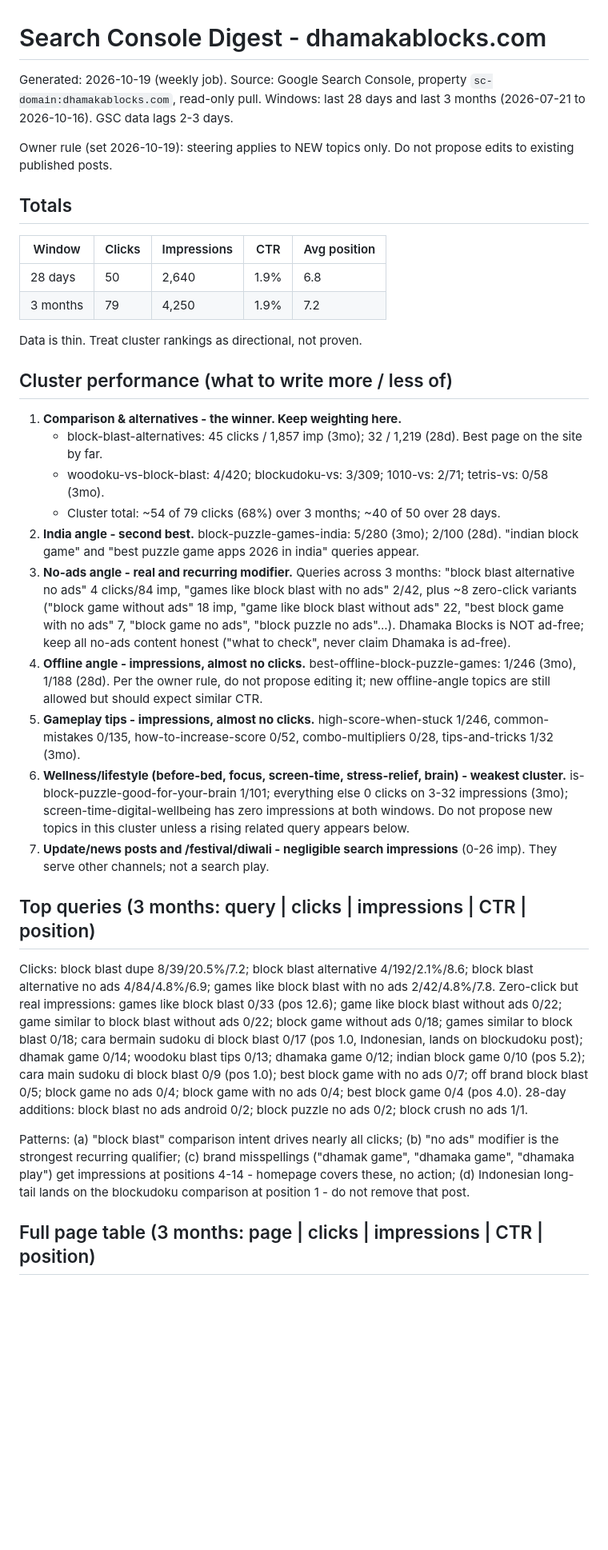
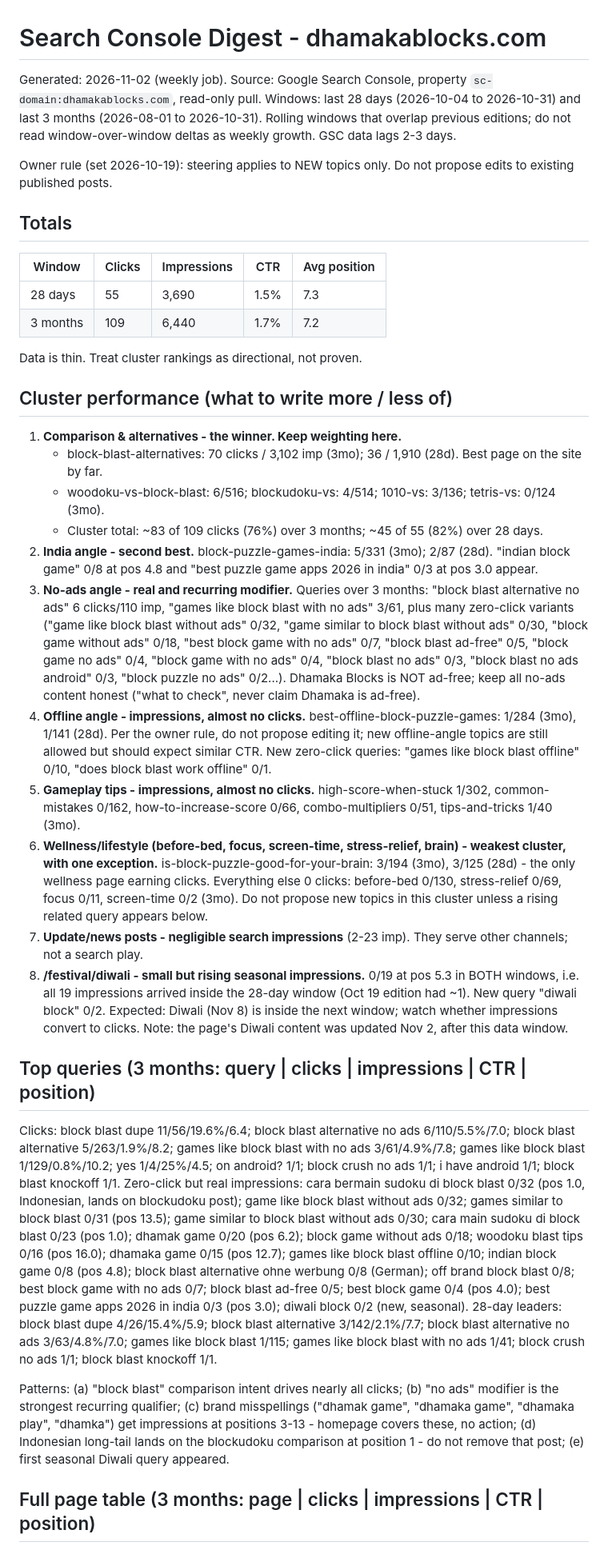
Before and after one commit to kavyabarnadhya/dhamakablocks-web, a Markdown page: .jules/gsc-digest.md, the part around one of its changes. Shown at 80% size. Rendered like a GitHub page; blank space fills up the shorter version.

```diff
--- a/.jules/gsc-digest.md
+++ b/.jules/gsc-digest.md
@@ -1,7 +1,7 @@
 # Search Console Digest - dhamakablocks.com
 
-Generated: 2026-10-19 (weekly job). Source: Google Search Console, property `sc-domain:dhamakablocks.com`, read-only pull.
-Windows: last 28 days and last 3 months (2026-07-21 to 2026-10-16). GSC data lags 2-3 days.
+Generated: 2026-11-02 (weekly job). Source: Google Search Console, property `sc-domain:dhamakablocks.com`, read-only pull.
+Windows: last 28 days (2026-10-04 to 2026-10-31) and last 3 months (2026-08-01 to 2026-10-31). Rolling windows that overlap previous editions; do not read window-over-window deltas as weekly growth. GSC data lags 2-3 days.
 
 Owner rule (set 2026-10-19): steering applies to NEW topics only. Do not propose edits to existing published posts.
 
@@ -9,31 +9,32 @@ Owner rule (set 2026-10-19): steering applies to NEW topics only. Do not propose
 
 | Window | Clicks | Impressions | CTR | Avg position |
 |---|---|---|---|---|
-| 28 days | 50 | 2,640 | 1.9% | 6.8 |
-| 3 months | 79 | 4,250 | 1.9% | 7.2 |
+| 28 days | 55 | 3,690 | 1.5% | 7.3 |
+| 3 months | 109 | 6,440 | 1.7% | 7.2 |
 
 Data is thin. Treat cluster rankings as directional, not proven.
 
 ## Cluster performance (what to write more / less of)
 
 1. **Comparison & alternatives - the winner. Keep weighting here.**
-   - block-blast-alternatives: 45 clicks / 1,857 imp (3mo); 32 / 1,219 (28d). Best page on the site by far.
-   - woodoku-vs-block-blast: 4/420; blockudoku-vs: 3/309; 1010-vs: 2/71; tetris-vs: 0/58 (3mo).
-   - Cluster total: ~54 of 79 clicks (68%) over 3 months; ~40 of 50 over 28 days.
-2. **India angle - second best.** block-puzzle-games-india: 5/280 (3mo); 2/100 (28d). "indian block game" and "best puzzle game apps 2026 in india" queries appear.
-3. **No-ads angle - real and recurring modifier.** Queries across 3 months: "block blast alternative no ads" 4 clicks/84 imp, "games like block blast with no ads" 2/42, plus ~8 zero-click variants ("block game without ads" 18 imp, "game like block blast without ads" 22, "best block game with no ads" 7, "block game no ads", "block puzzle no ads"...). Dhamaka Blocks is NOT ad-free; keep all no-ads content honest ("what to check", never claim Dhamaka is ad-free).
-4. **Offline angle - impressions, almost no clicks.** best-offline-block-puzzle-games: 1/246 (3mo), 1/188 (28d). Per the owner rule, do not propose editing it; new offline-angle topics are still allowed but should expect similar CTR.
-5. **Gameplay tips - impressions, almost no clicks.** high-score-when-stuck 1/246, common-mistakes 0/135, how-to-increase-score 0/52, combo-multipliers 0/28, tips-and-tricks 1/32 (3mo).
-6. **Wellness/lifestyle (before-bed, focus, screen-time, stress-relief, brain) - weakest cluster.** is-block-puzzle-good-for-your-brain 1/101; everything else 0 clicks on 3-32 impressions (3mo); screen-time-digital-wellbeing has zero impressions at both windows. Do not propose new topics in this cluster unless a rising related query appears below.
-7. **Update/news posts and /festival/diwali - negligible search impressions** (0-26 imp). They serve other channels; not a search play.
+   - block-blast-alternatives: 70 clicks / 3,102 imp (3mo); 36 / 1,910 (28d). Best page on the site by far.
+   - woodoku-vs-block-blast: 6/516; blockudoku-vs: 4/514; 1010-vs: 3/136; tetris-vs: 0/124 (3mo).
+   - Cluster total: ~83 of 109 clicks (76%) over 3 months; ~45 of 55 (82%) over 28 days.
+2. **India angle - second best.** block-puzzle-games-india: 5/331 (3mo); 2/87 (28d). "indian block game" 0/8 at pos 4.8 and "best puzzle game apps 2026 in india" 0/3 at pos 3.0 appear.
+3. **No-ads angle - real and recurring modifier.** Queries over 3 months: "block blast alternative no ads" 6 clicks/110 imp, "games like block blast with no ads" 3/61, plus many zero-click variants ("game like block blast without ads" 0/32, "game similar to block blast without ads" 0/30, "block game without ads" 0/18, "best block game with no ads" 0/7, "block blast ad-free" 0/5, "block game no ads" 0/4, "block game with no ads" 0/4, "block blast no ads" 0/3, "block blast no ads android" 0/3, "block puzzle no ads" 0/2...). Dhamaka Blocks is NOT ad-free; keep all no-ads content honest ("what to check", never claim Dhamaka is ad-free).
+4. **Offline angle - impressions, almost no clicks.** best-offline-block-puzzle-games: 1/284 (3mo), 1/141 (28d). Per the owner rule, do not propose editing it; new offline-angle topics are still allowed but should expect similar CTR. New zero-click queries: "games like block blast offline" 0/10, "does block blast work offline" 0/1.
+5. **Gameplay tips - impressions, almost no clicks.** high-score-when-stuck 1/302, common-mistakes 0/162, how-to-increase-score 0/66, combo-multipliers 0/51, tips-and-tricks 1/40 (3mo).
+6. **Wellness/lifestyle (before-bed, focus, screen-time, stress-relief, brain) - weakest cluster, with one exception.** is-block-puzzle-good-for-your-brain: 3/194 (3mo), 3/125 (28d) - the only wellness page earning clicks. Everything else 0 clicks: before-bed 0/130, stress-relief 0/69, focus 0/11, screen-time 0/2 (3mo). Do not propose new topics in this cluster unless a rising related query appears below.
+7. **Update/news posts - negligible search impressions** (2-23 imp). They serve other channels; not a search play.
+8. **/festival/diwali - small but rising seasonal impressions.** 0/19 at pos 5.3 in BOTH windows, i.e. all 19 impressions arrived inside the 28-day window (Oct 19 edition had ~1). New query "diwali block" 0/2. Expected: Diwali (Nov 8) is inside the next window; watch whether impressions convert to clicks. Note: the page's Diwali content was updated Nov 2, after this data window.
 
 ## Top queries (3 months: query | clicks | impressions | CTR | position)
 
-Clicks: block blast dupe 8/39/20.5%/7.2; block blast alternative 4/192/2.1%/8.6; block blast alternative no ads 4/84/4.8%/6.9; games like block blast with no ads 2/42/4.8%/7.8.
-Zero-click but real impressions: games like block blast 0/33 (pos 12.6); game like block blast without ads 0/22; game similar to block blast without ads 0/22; block game without ads 0/18; games similar to block blast 0/18; cara bermain sudoku di block blast 0/17 (pos 1.0, Indonesian, lands on blockudoku post); dhamak game 0/14; woodoku blast tips 0/13; dhamaka game 0/12; indian block game 0/10 (pos 5.2); cara main sudoku di block blast 0/9 (pos 1.0); best block game with no ads 0/7; off brand block blast 0/5; block game no ads 0/4; block game with no ads 0/4; best block game 0/4 (pos 4.0).
-28-day additions: block blast no ads android 0/2; block puzzle no ads 0/2; block crush no ads 1/1.
+Clicks: block blast dupe 11/56/19.6%/6.4; block blast alternative no ads 6/110/5.5%/7.0; block blast alternative 5/263/1.9%/8.2; games like block blast with no ads 3/61/4.9%/7.8; games like block blast 1/129/0.8%/10.2; yes 1/4/25%/4.5; on android? 1/1; block crush no ads 1/1; i have android 1/1; block blast knockoff 1/1.
+Zero-click but real impressions: cara bermain sudoku di block blast 0/32 (pos 1.0, Indonesian, lands on blockudoku post); game like block blast without ads 0/32; games similar to block blast 0/31 (pos 13.5); game similar to block blast without ads 0/30; cara main sudoku di block blast 0/23 (pos 1.0); dhamak game 0/20 (pos 6.2); block game without ads 0/18; woodoku blast tips 0/16 (pos 16.0); dhamaka game 0/15 (pos 12.7); games like block blast offline 0/10; indian block game 0/8 (pos 4.8); block blast alternative ohne werbung 0/8 (German); off brand block blast 0/8; best block game with no ads 0/7; block blast ad-free 0/5; best block game 0/4 (pos 4.0); best puzzle game apps 2026 in india 0/3 (pos 3.0); diwali block 0/2 (new, seasonal).
+28-day leaders: block blast dupe 4/26/15.4%/5.9; block blast alternative 3/142/2.1%/7.7; block blast alternative no ads 3/63/4.8%/7.0; games like block blast 1/115; games like block blast with no ads 1/41; block crush no ads 1/1; block blast knockoff 1/1.
 
-Patterns: (a) "block blast" comparison intent drives nearly all clicks; (b) "no ads" modifier is the strongest recurring qualifier; (c) brand misspellings ("dhamak game", "dhamaka game", "dhamaka play") get impressions at positions 4-14 - homepage covers these, no action; (d) Indonesian long-tail lands on the blockudoku comparison at position 1 - do not remove that post.
+Patterns: (a) "block blast" comparison intent drives nearly all clicks; (b) "no ads" modifier is the strongest recurring qualifier; (c) brand misspellings ("dhamak game", "dhamaka game", "dhamaka play", "dhamka") get impressions at positions 3-13 - homepage covers these, no action; (d) Indonesian long-tail lands on the blockudoku comparison at position 1 - do not remove that post; (e) first seasonal Diwali query appeared.
 
 ## Full page table (3 months: page | clicks | impressions | CTR | position)
 
```
Also changed, not shown: other parts of .jules/gsc-digest.md (+33 -22 lines).
